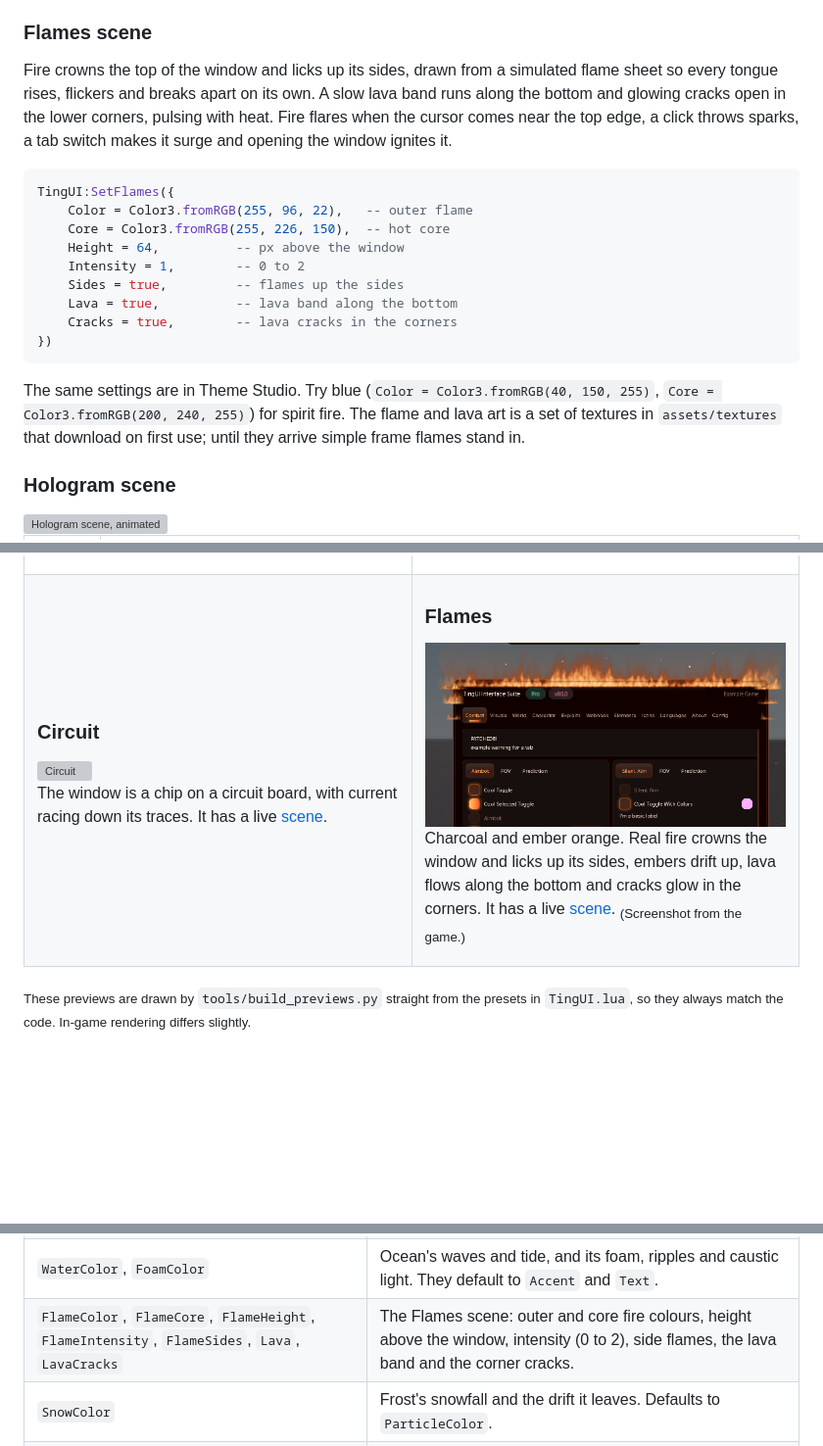
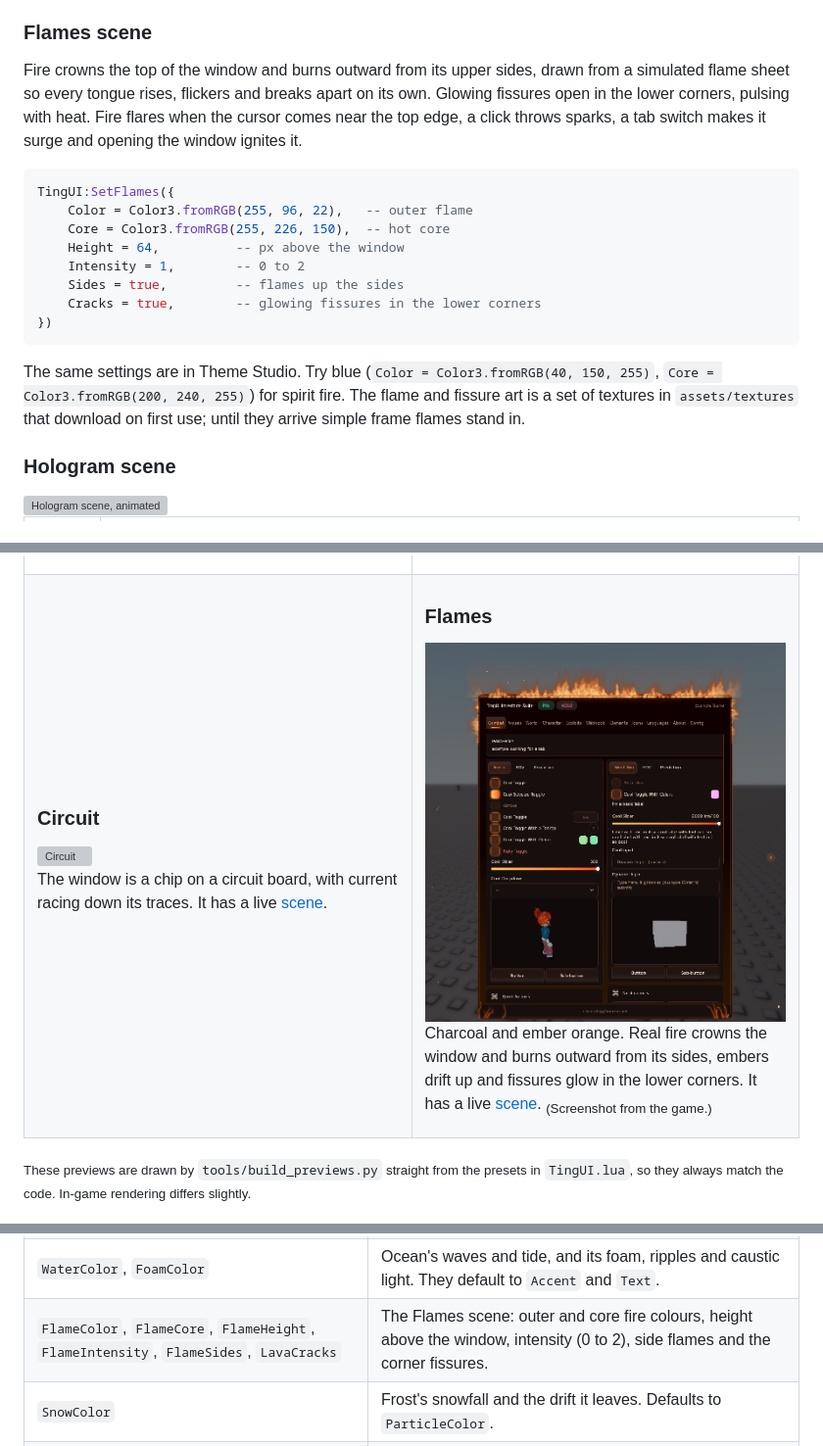
Before and after one commit to Irakli17/Ui-Library-Test, a Markdown page: docs/themes.md, 3 parts joined by grey strips. Shown: that part at 98% size. Rendered like a GitHub page; pictures changed too: docs/images/themes/flames.png; blank space fills up the shorter version; grey boxes are pictures that could not be loaded.

````diff
--- a/docs/themes.md
+++ b/docs/themes.md
@@ -77,7 +77,7 @@ They're also careful with performance and safety. A scene pauses while its windo
 
 ### Flames scene
 
-Fire crowns the top of the window and licks up its sides, drawn from a simulated flame sheet so every tongue rises, flickers and breaks apart on its own. A slow lava band runs along the bottom and glowing cracks open in the lower corners, pulsing with heat. Fire flares when the cursor comes near the top edge, a click throws sparks, a tab switch makes it surge and opening the window ignites it.
+Fire crowns the top of the window and burns outward from its upper sides, drawn from a simulated flame sheet so every tongue rises, flickers and breaks apart on its own. Glowing fissures open in the lower corners, pulsing with heat. Fire flares when the cursor comes near the top edge, a click throws sparks, a tab switch makes it surge and opening the window ignites it.
 
 ```lua
 TingUI:SetFlames({
@@ -86,12 +86,11 @@ TingUI:SetFlames({
 	Height = 64,          -- px above the window
 	Intensity = 1,        -- 0 to 2
 	Sides = true,         -- flames up the sides
-	Lava = true,          -- lava band along the bottom
-	Cracks = true,        -- lava cracks in the corners
+	Cracks = true,        -- glowing fissures in the lower corners
 })
 ```
 
-The same settings are in Theme Studio. Try blue (`Color = Color3.fromRGB(40, 150, 255)`, `Core = Color3.fromRGB(200, 240, 255)`) for spirit fire. The flame and lava art is a set of textures in `assets/textures` that download on first use; until they arrive simple frame flames stand in.
+The same settings are in Theme Studio. Try blue (`Color = Color3.fromRGB(40, 150, 255)`, `Core = Color3.fromRGB(200, 240, 255)`) for spirit fire. The flame and fissure art is a set of textures in `assets/textures` that download on first use; until they arrive simple frame flames stand in.
 
 ### Hologram scene
 
@@ -283,7 +282,7 @@ The window is a chip on a circuit board, with current racing down its traces. It
 ### Flames
 <img src="images/themes/flames.png" alt="Flames">
 
-Charcoal and ember orange. Real fire crowns the window and licks up its sides, embers drift up, lava flows along the bottom and cracks glow in the corners. It has a live [scene](#flames-scene). <sub>(Screenshot from the game.)</sub>
+Charcoal and ember orange. Real fire crowns the window and burns outward from its sides, embers drift up and fissures glow in the lower corners. It has a live [scene](#flames-scene). <sub>(Screenshot from the game.)</sub>
 
 </td>
   </tr>
@@ -329,7 +328,7 @@ Every key is optional.
 | `Scene` | A [scene](#scenes) name: `"Hologram"`, `"Circuit"`, `"Ocean"`, `"Flames"` or one you registered. |
 | `TraceColor`, `EnergyColor` | Circuit's copper traces and current. They default to `Border` and `Accent`. |
 | `WaterColor`, `FoamColor` | Ocean's waves and tide, and its foam, ripples and caustic light. They default to `Accent` and `Text`. |
-| `FlameColor`, `FlameCore`, `FlameHeight`, `FlameIntensity`, `FlameSides`, `Lava`, `LavaCracks` | The Flames scene: outer and core fire colours, height above the window, intensity (0 to 2), side flames, the lava band and the corner cracks. |
+| `FlameColor`, `FlameCore`, `FlameHeight`, `FlameIntensity`, `FlameSides`, `LavaCracks` | The Flames scene: outer and core fire colours, height above the window, intensity (0 to 2), side flames and the corner fissures. |
 | `SnowColor` | Frost's snowfall and the drift it leaves. Defaults to `ParticleColor`. |
 | `BloomColor`, `VineColor` | Rose's blooms and breeze petals (default `ParticleColor`), and its stems and leaves. |
 | `SunColor`, `BirdColor` | The top of Sunset's sun (it shades into the second `TopLine` colour) and its birds (default `Text`). |
````
Also changed, not shown: README.md (+1 -1 lines), docs/changelog.md (+1 -1 lines), assets/textures/cracks.png (deleted), assets/textures/fissures.png (added), assets/textures/lava.png (deleted), 2 other files.
